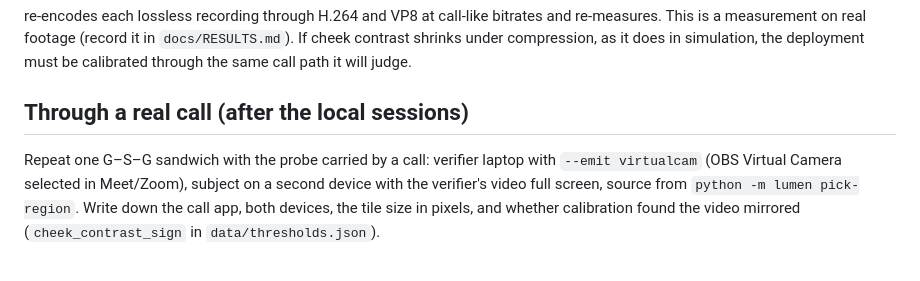
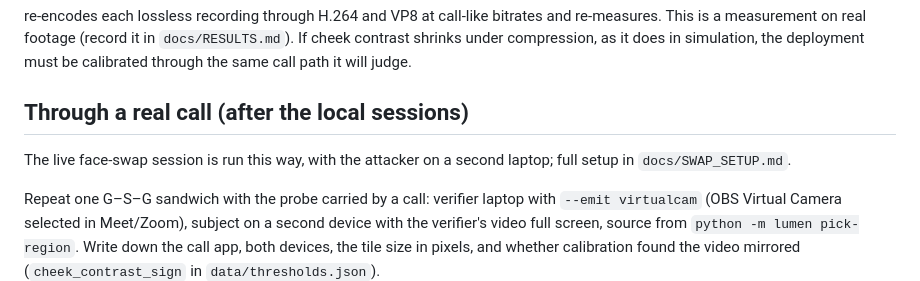
Before and after one commit to ashwinsankar05/lumen, a Markdown page: docs/PROTOCOL.md, the part around the change. Rendered like a GitHub page; blank space fills up the shorter version.

Commit message:
Add attacker setup guide: FaceFusion on a second laptop over a Meet call

```diff
--- a/docs/PROTOCOL.md
+++ b/docs/PROTOCOL.md
@@ -67,6 +67,9 @@ call path it will judge.
 
 ## Through a real call (after the local sessions)
 
+The live face-swap session is run this way, with the attacker on a second laptop; full setup in
+`docs/SWAP_SETUP.md`.
+
 Repeat one G–S–G sandwich with the probe carried by a call: verifier laptop with
 `--emit virtualcam` (OBS Virtual Camera selected in Meet/Zoom), subject on a second device with
 the verifier's video full screen, source from `python -m lumen pick-region`. Write down the call
```
Also changed, not shown: docs/SWAP_SETUP.md (added, +88 -0 lines).
